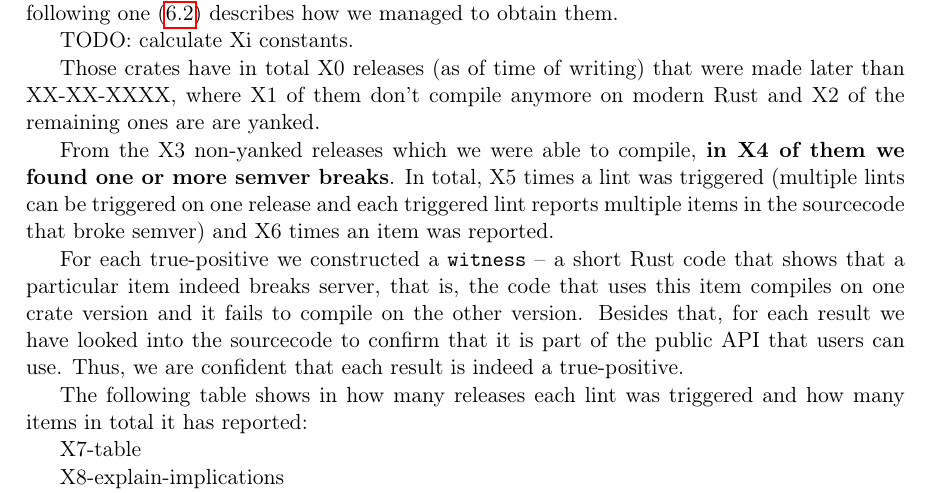
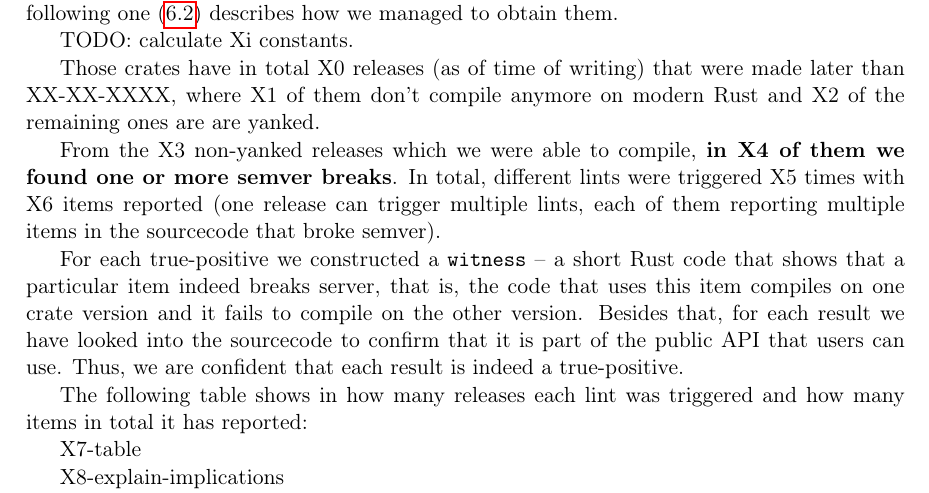
Before and after one commit to tonowak/bachelors-thesis, a LaTeX thesis (thesis-en.tex): part of page 31 of 41, cut so that both start at the same text. Compiled offline with pdfLaTeX.

Commit message:
Update thesis-en.tex
Co-authored-by: Bartosz Smolarczyk <92160712+SmolSir@users.noreply.github.com>

```diff
--- a/thesis-en.tex
+++ b/thesis-en.tex
@@ -765,9 +765,7 @@ and X2 of the remaining ones are are yanked.
 
 From the X3 non-yanked releases which we were able to compile,
 \textbf{in X4 of them we found one or more semver breaks}.
-In total, X5 times a lint was triggered (multiple lints can be triggered on one release
-and each triggered lint reports multiple items in the sourcecode that broke semver)
-and X6 times an item was reported.
+In total, different lints were triggered X5 times with X6 items reported (one release can trigger multiple lints, each of them reporting multiple items in the sourcecode that broke semver).
 
 For each true-positive we constructed a \texttt{witness} -- a short Rust code
 that shows that a particular item indeed breaks server,
```
